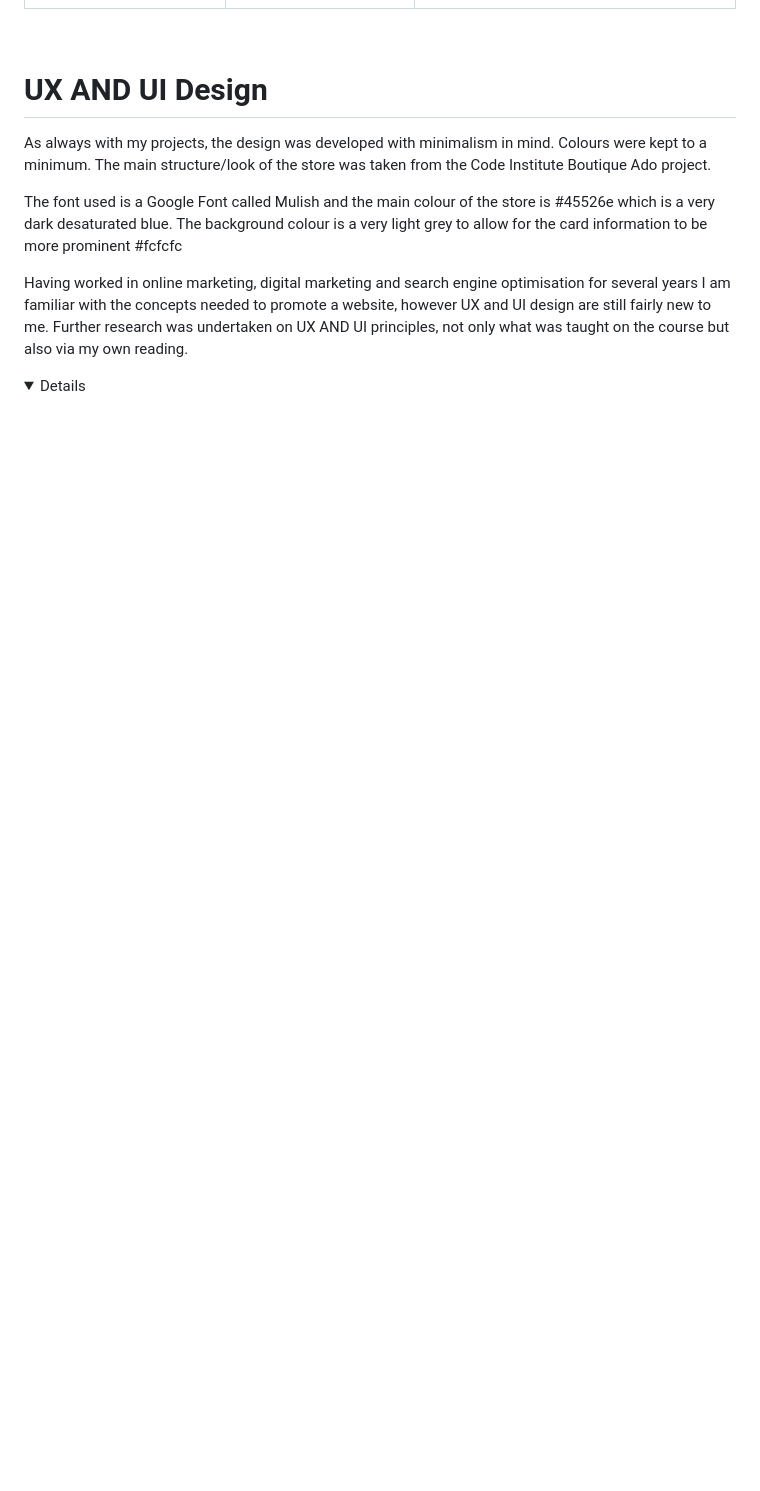
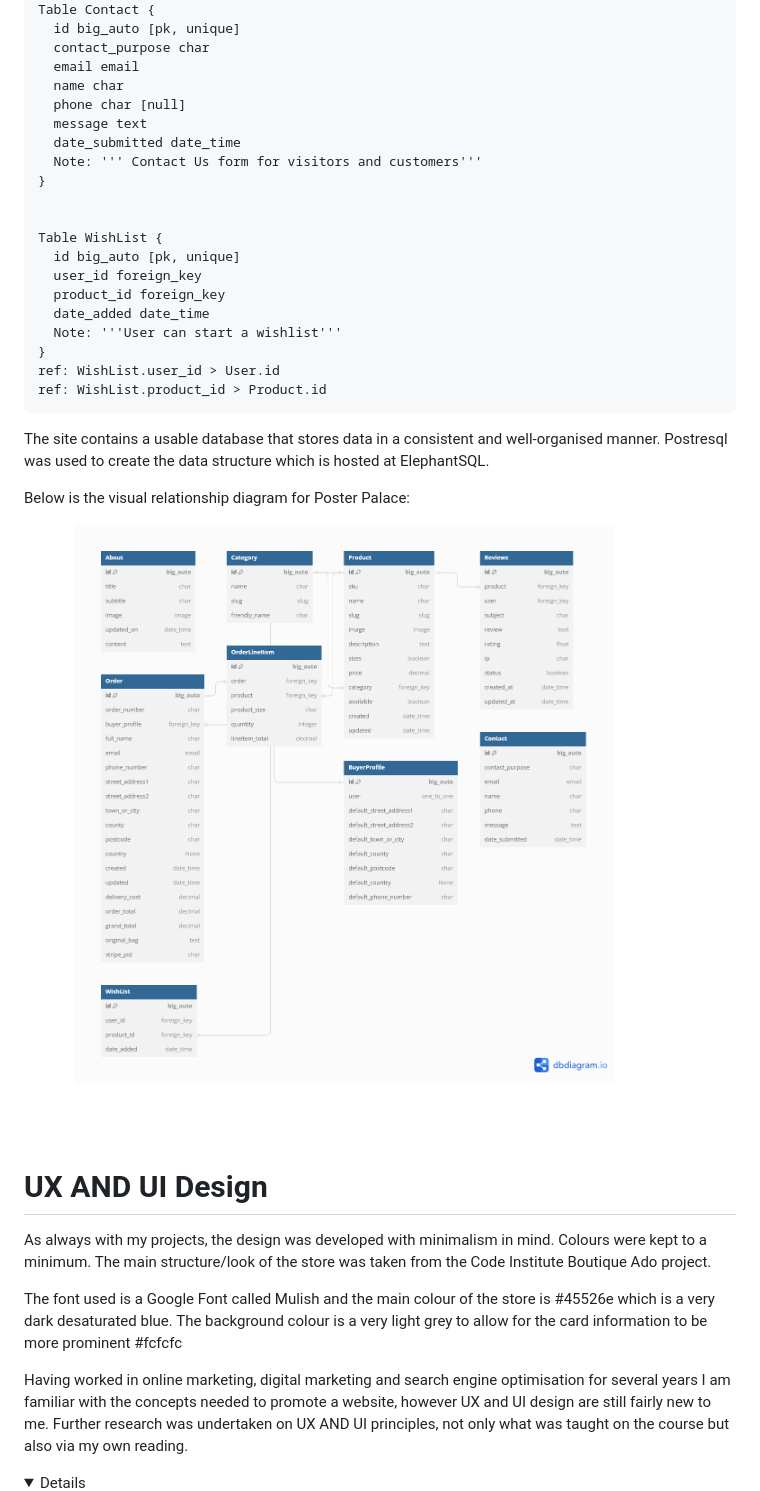
Before and after one commit to todiane/poster-palace, a Markdown page: README.md, the part around the change printed below. GitHub-like rendering; pictures changed too: readme/images/rm-database.png (added); folded sections open; blank space fills up the shorter version.

````diff
--- a/README.md
+++ b/README.md
@@ -315,3 +433,34 @@ The sprint was divided into three sections:
+Table Contact {
+  id big_auto [pk, unique]
+  contact_purpose char
+  email email
+  name char
+  phone char [null]
+  message text
+  date_submitted date_time
+  Note: ''' Contact Us form for visitors and customers'''
+}
+
+
+Table WishList {
+  id big_auto [pk, unique]
+  user_id foreign_key
+  product_id foreign_key
+  date_added date_time
+  Note: '''User can start a wishlist'''
+}
+ref: WishList.user_id > User.id
+ref: WishList.product_id > Product.id
+ ```
+
+
+The site contains a usable database that stores data in a consistent and well-organised manner. Postresql was used to create the data structure which is hosted at ElephantSQL.
+
+Below is the visual relationship diagram for Poster Palace:
+
+<img src="readme/images/rm-database.png" width="90%"><br><br>
+
+</details>
 
 <br>
 
````
Also changed, not shown: other parts of README.md (+118 -0 lines), 1 other file.
